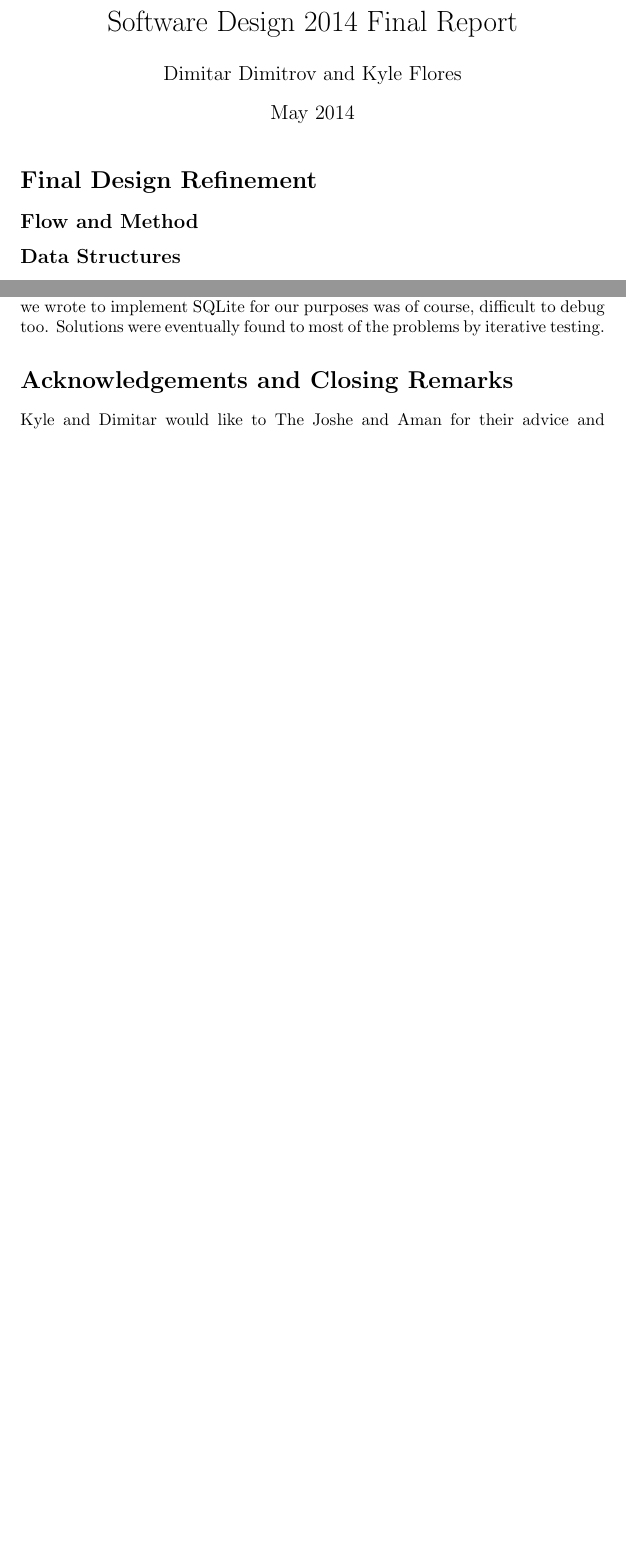
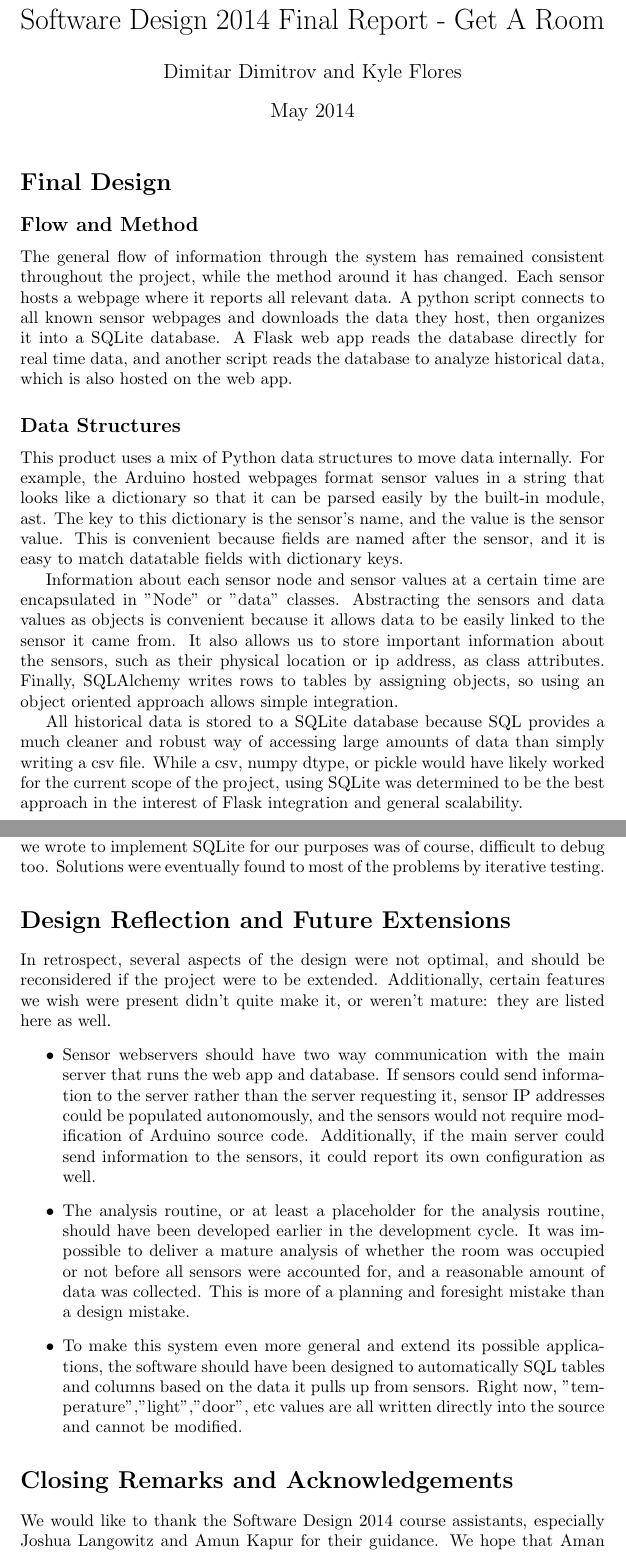
Before and after one commit to dimitdim/GetARoom, a LaTeX document (report/report.tex): two parts of pages 1 and 2 of 2 before the commit and two parts of pages 1 and 3 of 4 after it, joined at a grey line, cut so that both start at the same text, the shorter picture padded with empty space. Compiled offline with pdfLaTeX.

Commit message:
90% written, just add your input :)

```diff
--- a/report/report.tex
+++ b/report/report.tex
@@ -1,7 +1,7 @@
 \documentclass{article}
 \usepackage[utf8]{inputenc}
 
-\title{Software Design 2014 Final Report}
+\title{Software Design 2014 Final Report - Get A Room}
 \author{Dimitar Dimitrov and Kyle Flores}
 \date{May 2014}
 
@@ -11,13 +11,21 @@
 \begin{document}
 \maketitle
 
-\section*{Final Design Refinement}
+\section*{Final Design}
 \subsection*{Flow and Method}
+\par The general flow of information through the system has remained consistent throughout the project, while the method around it has changed. Each sensor hosts a webpage where it reports all relevant data. A python script connects to all known sensor webpages and downloads the data they host, then organizes it into a SQLite database. A Flask web app reads the database directly for real time data, and another script reads the database to analyze historical data, which is also hosted on the web app.
+
+\subsection*{Data Structures}
+\par This product uses a mix of Python data structures to move data internally. For example, the Arduino hosted webpages format sensor values in a string that looks like a dictionary so that it can be parsed easily by the built-in module, ast.  The key to this dictionary is the sensor's name, and the value is the sensor value. This is convenient because fields are named after the sensor, and it is easy to match datatable fields with dictionary keys.
+\par Information about each sensor node and sensor values at a certain time are encapsulated in "Node" or "data" classes.  Abstracting the sensors and data values as objects is convenient because it allows data to be easily linked to the sensor it came from. It also allows us to store important information about the sensors, such as their physical location or ip address, as class attributes. Finally, SQLAlchemy writes rows to tables by assigning objects, so using an object oriented approach allows simple integration.
+\par All historical data is stored to a SQLite database because SQL provides a much cleaner and robust way of accessing large amounts of data than simply writing a csv file.  While a csv, numpy dtype, or pickle would have likely worked for the current scope of the project, using SQLite was determined to be the best approach in the interest of Flask integration and general scalability.
+
+\subsection*{UML Diagram}
 %\FloatBarrier
-%\begin{figure}[ht!]
-%\centering
-%\includegraphics[width=5in]{flowpicture.png}
-%\caption{Graphical representation of the flow of information through our system.}
+%\begin{figure}[h!]
+%    \centering
+%    \includegraphics[scale=0.40]{Imagename.png}
+%    \caption{UML diagram}
+%\end{figure}
 %\FloatBarrier
 
-\subsection*{Data Structures}
@@ -48,8 +51,15 @@ Although in a software project, it is also possible to add more features, improv
 \par Because neither of us had any experience with SQL prior to this project, SQLalchemy was at first unintuitive and tutorials were difficult to follow. Code we wrote to implement SQLite for our purposes was of course, difficult to debug too. Solutions were eventually found to most of the problems by iterative testing.
 
 %\par Dimitar, you probably want to say something about Flask or web hosting here.
+\section*{Design Reflection and Future Extensions}
+\par In retrospect, several aspects of the design were not optimal, and should be reconsidered if the project were to be extended.  Additionally, certain features we wish were present didn't quite make it, or weren't mature: they are listed here as well.
+\begin{itemize}
+    \item Sensor webservers should have two way communication with the main server that runs the web app and database. If sensors could send information to the server rather than the server requesting it, sensor IP addresses could be populated autonomously, and the sensors would not require modification of Arduino source code. Additionally, if the main server could send information to the sensors, it could report its own configuration as well.
+    \item The analysis routine, or at least a placeholder for the analysis routine, should have been developed earlier in the development cycle. It was impossible to deliver a mature analysis of whether the room was occupied or not before all sensors were accounted for, and a reasonable amount of data was collected. This is more of a planning and foresight mistake than a design mistake.
+    \item To make this system even more general and extend its possible applications, the software should have been designed to automatically SQL tables and columns based on the data it pulls up from sensors.  Right now, "temperature","light","door", etc values are all written directly into the source and cannot be modified.
+%    \item Dimitar add anything else you think is relevant.
+\end{itemize}
 
-\section*{Acknowledgements and Closing Remarks}
-Kyle and Dimitar would like to The Joshe and Aman for their advice and guidance the project, and Professor Paul Ruvolo for a great Software experience, and also for being a badass.
-
+\section*{Closing Remarks and Acknowledgements}
+We would like to thank the Software Design 2014 course assistants, especially Joshua Langowitz and Amun Kapur for their guidance.  We hope that Aman enjoys a large ASCII picture of him in /app/models.py. We would of course like to thank Professor Paul Ruvolo as well for his guidance and for a positive learning experience in this class.
 \end{document}
```
Also changed, not shown: report/report.tex (9 more changed lines), 2 other files.
